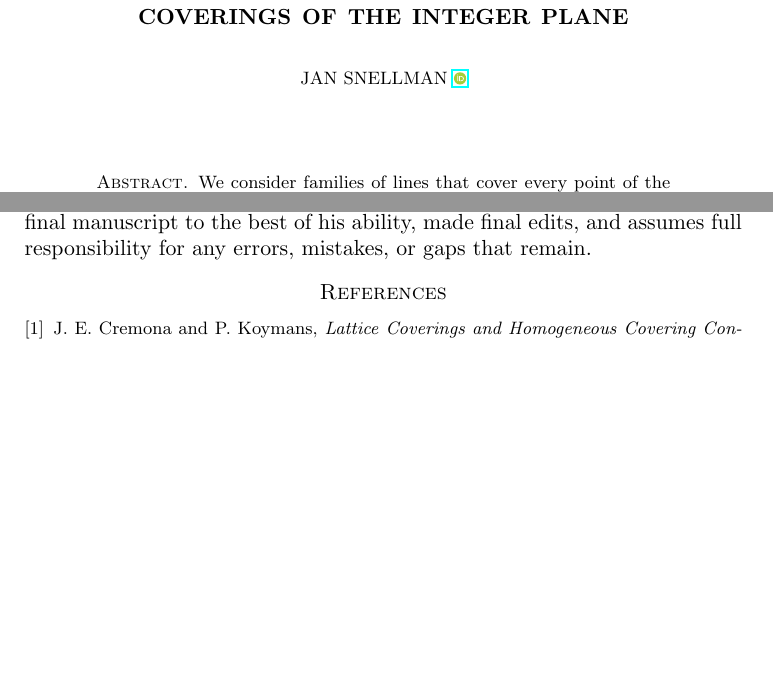
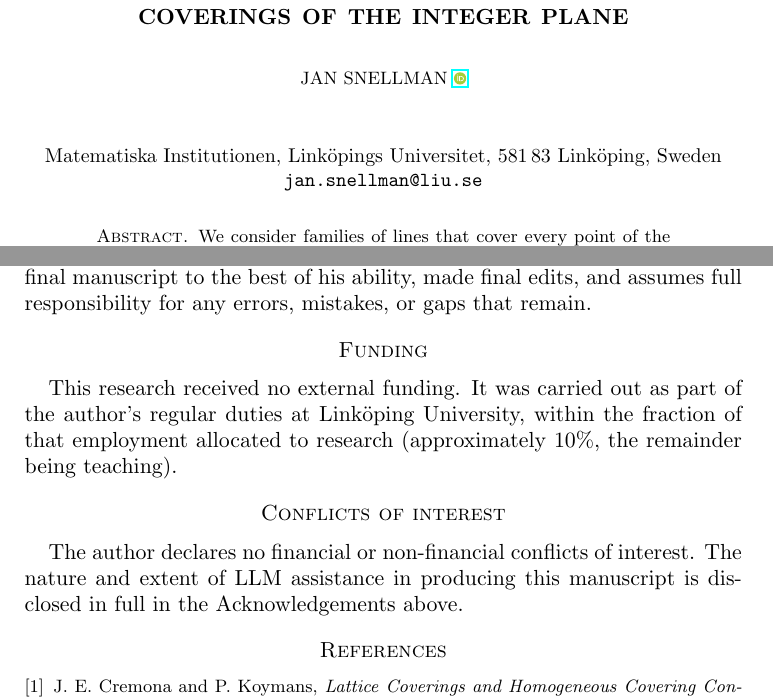
Before and after one commit to JaTaSn/lattice-line-covers, a LaTeX paper (article/lattice_line_covers_lith-mat-r-2026-02.tex): two parts of pages 1 and 12 of 12 before the commit and two parts of pages 1 and 12 of 13 after it, joined at a grey line, cut so that both start at the same text, the shorter picture padded with empty space. Compiled offline with pdfLaTeX.

```diff
--- a/article/lattice_line_covers_preprint.tex
+++ b/article/lattice_line_covers_lith-mat-r-2026-02.tex
@@ -50,7 +50,20 @@
 \author{Jan Snellman \orcidlink{0009-0002-6676-5068}}
 \address{Matematiska Institutionen, Linköpings Universitet, 581 83 Linköping, Sweden}
 \email{jan.snellman@liu.se}
+% amsart normally prints \address/\email again as a standalone block at the very end of the
+% document (via \AtEndDocument, triggered by the \addresses token list -- see amsart.cls); Jan
+% asked for it not to hang alone on the last page (2026-08-13), so it's cleared here in favor of
+% showing it once, directly under the title/author instead.
+\makeatletter
+\let\addresses\@empty
+\makeatother
 \maketitle
+
+\begin{center}
+  \small
+  Matematiska Institutionen, Linköpings Universitet, 581\,83 Linköping, Sweden\\
+  \texttt{jan.snellman@liu.se}
+\end{center}
 
 \begin{abstract}
   We consider families of lines that cover every point of the integer lattice \(\Z^2\), subject to
@@ -746,6 +759,17 @@
 the final manuscript to the best of his ability, made final edits, and assumes full responsibility
 for any errors, mistakes, or gaps that remain.
 
+\section*{Funding}
+
+This research received no external funding. It was carried out as part of the author's regular
+duties at Link\"oping University, within the fraction of that employment allocated to research
+(approximately 10\%, the remainder being teaching).
+
+\section*{Conflicts of interest}
+
+The author declares no financial or non-financial conflicts of interest. The nature and extent of
+LLM assistance in producing this manuscript is disclosed in full in the Acknowledgements above.
+
 \begin{thebibliography}{9}
 
 \bibitem{CremonaKoymans2026}
```
Also changed, not shown: article/lattice_line_covers_pedantic.typ (+5 -5 lines), README.md, article/lattice_line_covers_lith-mat-r-2026-02.pdf (added), article/lattice_line_covers_pedantic.pdf (added), article/lattice_line_covers_preprint.pdf (deleted).
